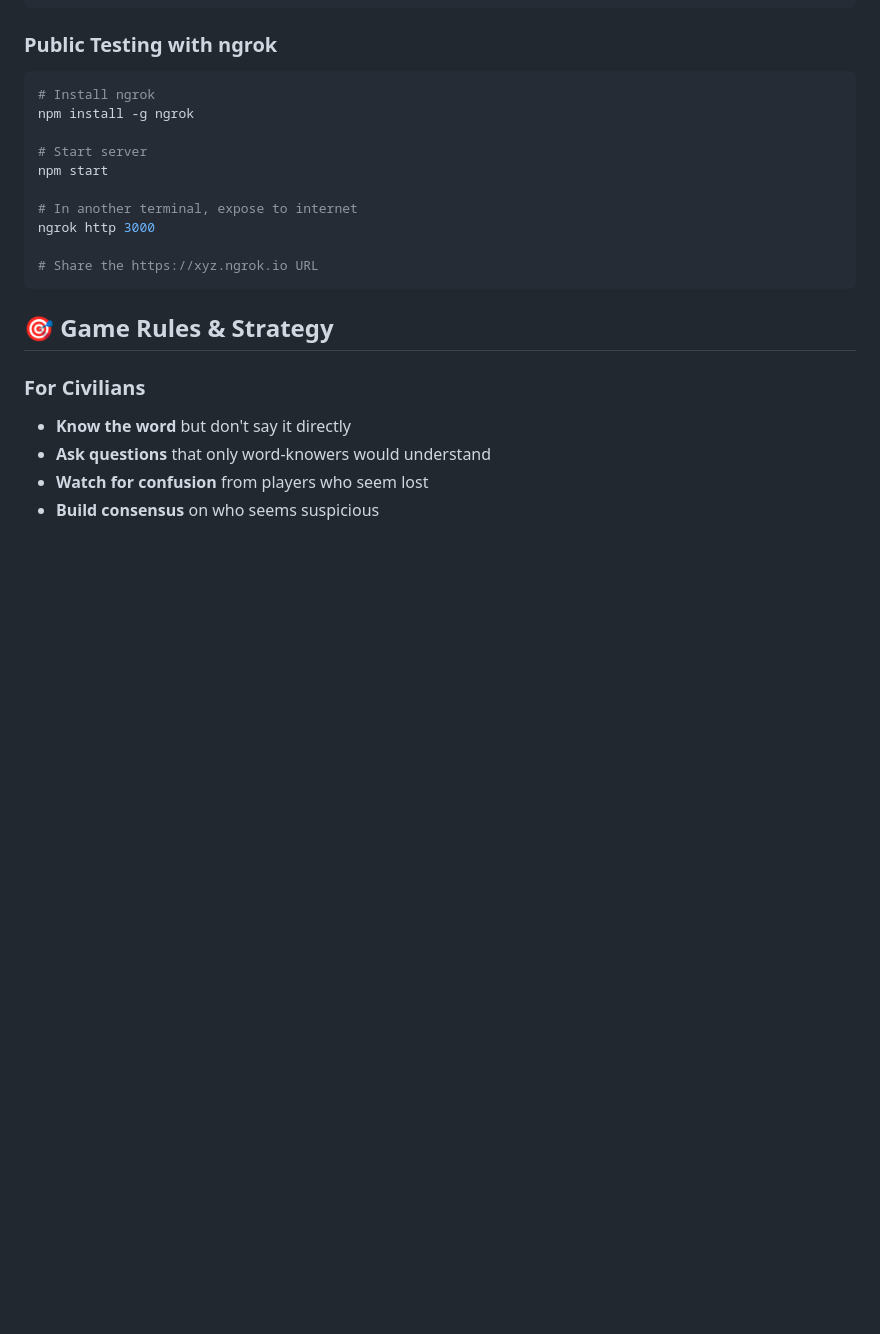
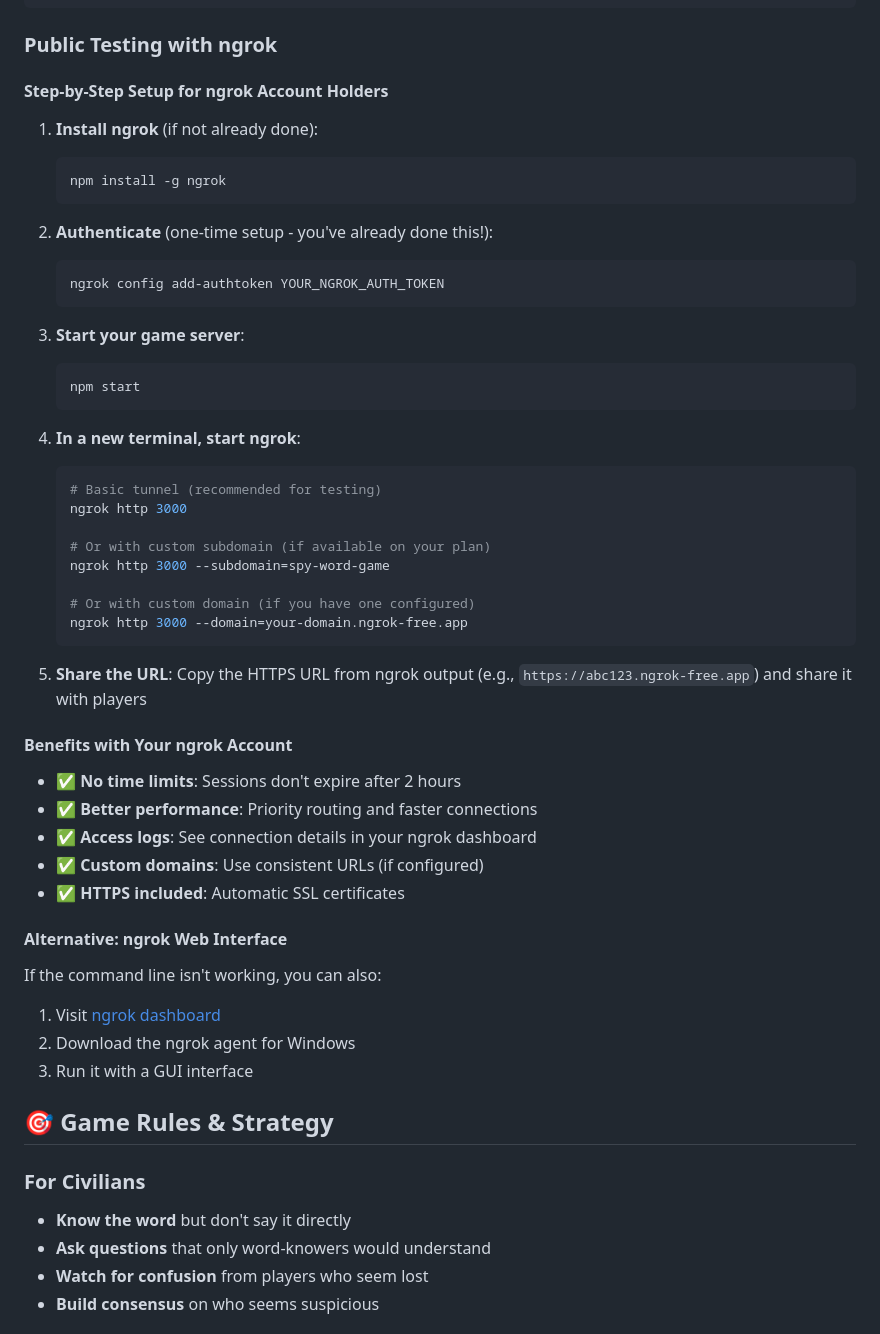
Before and after one commit to AffDk/spy_server, a Markdown page: README.md, the part around the change. GitHub-like rendering; blank space fills up the shorter version.

Commit message:
ngrok instruction added

````diff
--- a/README.md
+++ b/README.md
@@ -251,18 +251,50 @@ forever start server.js
 ```
 
 ### Public Testing with ngrok
-```bash
-# Install ngrok
-npm install -g ngrok
 
-# Start server
-npm start
+#### Step-by-Step Setup for ngrok Account Holders
 
-# In another terminal, expose to internet
-ngrok http 3000
+1. **Install ngrok** (if not already done):
+   ```bash
+   npm install -g ngrok
+   ```
 
-# Share the https://xyz.ngrok.io URL
-```
+2. **Authenticate** (one-time setup - you've already done this!):
+   ```bash
+   ngrok config add-authtoken YOUR_NGROK_AUTH_TOKEN
+   ```
+
+3. **Start your game server**:
+   ```bash
+   npm start
+   ```
+
+4. **In a new terminal, start ngrok**:
+   ```bash
+   # Basic tunnel (recommended for testing)
+   ngrok http 3000
+
+   # Or with custom subdomain (if available on your plan)
+   ngrok http 3000 --subdomain=spy-word-game
+
+   # Or with custom domain (if you have one configured)
+   ngrok http 3000 --domain=your-domain.ngrok-free.app
+   ```
+
+5. **Share the URL**: Copy the HTTPS URL from ngrok output (e.g., `https://abc123.ngrok-free.app`) and share it with players
+
+#### Benefits with Your ngrok Account
+- ✅ **No time limits**: Sessions don't expire after 2 hours
+- ✅ **Better performance**: Priority routing and faster connections
+- ✅ **Access logs**: See connection details in your ngrok dashboard
+- ✅ **Custom domains**: Use consistent URLs (if configured)
+- ✅ **HTTPS included**: Automatic SSL certificates
+
+#### Alternative: ngrok Web Interface
+If the command line isn't working, you can also:
+1. Visit [ngrok dashboard](https://dashboard.ngrok.com/tunnels/agents)
+2. Download the ngrok agent for Windows
+3. Run it with a GUI interface
 
 ## 🎯 Game Rules & Strategy
 
````
